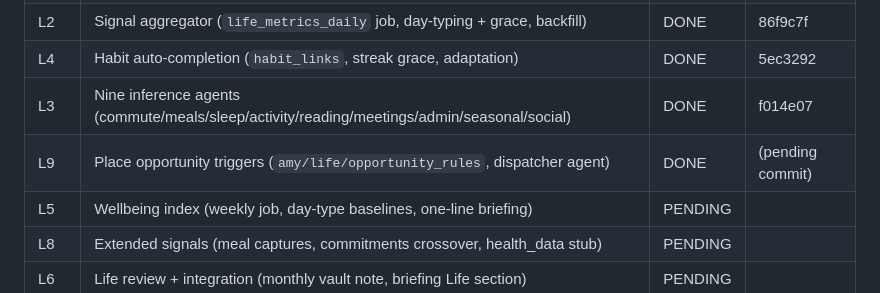
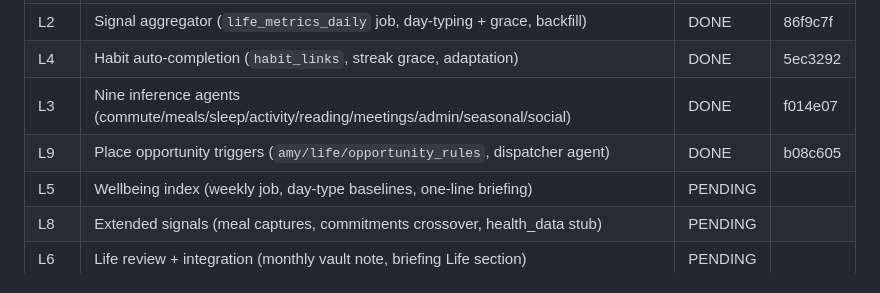
Before and after one commit to guru-prasath-j/saas-os, a Markdown page: docs/AGENT_PLAN.md, the part around the change. Rendered like a GitHub page.

Commit message:
docs: record LIFE AUTOPILOT L9 commit hash
Co-Authored-By: Claude Sonnet 5 <noreply@anthropic.com>

```diff
--- a/docs/AGENT_PLAN.md
+++ b/docs/AGENT_PLAN.md
@@ -1069,7 +1069,7 @@ punishment — see `docs/LIFE_AUTOPILOT.md` for full text.
 | L2 | Signal aggregator (`life_metrics_daily` job, day-typing + grace, backfill) | DONE | 86f9c7f |
 | L4 | Habit auto-completion (`habit_links`, streak grace, adaptation) | DONE | 5ec3292 |
 | L3 | Nine inference agents (commute/meals/sleep/activity/reading/meetings/admin/seasonal/social) | DONE | f014e07 |
-| L9 | Place opportunity triggers (`amy/life/opportunity_rules`, dispatcher agent) | DONE | (pending commit) |
+| L9 | Place opportunity triggers (`amy/life/opportunity_rules`, dispatcher agent) | DONE | b08c605 |
 | L5 | Wellbeing index (weekly job, day-type baselines, one-line briefing) | PENDING | |
 | L8 | Extended signals (meal captures, commitments crossover, health_data stub) | PENDING | |
 | L6 | Life review + integration (monthly vault note, briefing Life section) | PENDING | |
```
